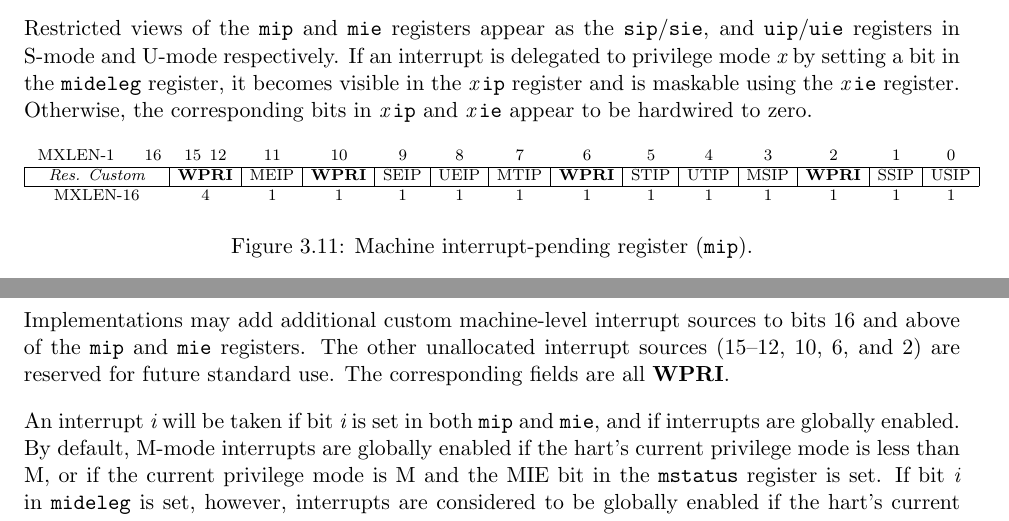
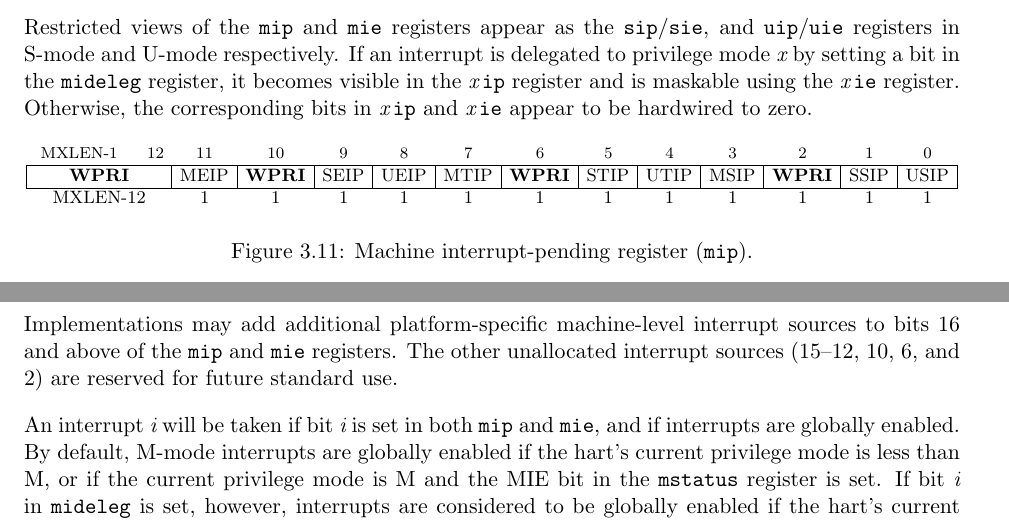
Before and after one commit to riscv/riscv-isa-manual, a LaTeX thesis (src/riscv-privileged.tex, which reads src/machine.tex): two parts of pages 42 and 44 of 113, joined at a grey line, cut so that both start at the same text. Compiled offline with pdfLaTeX.

Commit message:
Revert "Clarify that bits 16 and up of *ip/*ie are "custom""
This reverts commit 6e34c135660bee09210c1af2c9502042f0998f44.

```diff
--- a/src/machine.tex
+++ b/src/machine.tex
@@ -1223,12 +1223,11 @@ bits in {\em x}\,{\tt ip} and {\em x}\,{\tt ie} appear to be hardwired
 to zero.
 
 \begin{figure*}[h!]
-{\scriptsize
+{\footnotesize
 \begin{center}
 \setlength{\tabcolsep}{4pt}
-\begin{tabular}{Rccccccccccccc}
-\instbitrange{MXLEN-1}{16} &
-\instbitrange{15}{12} &
+\begin{tabular}{Rcccccccccccc}
+\instbitrange{MXLEN-1}{12} &
 \instbit{11} &
 \instbit{10} &
 \instbit{9} &
@@ -1242,8 +1241,7 @@ to zero.
 \instbit{1} &
 \instbit{0} \\
 \hline
-\multicolumn{1}{|c|}{\em Res. Custom} &
-\multicolumn{1}{c|}{\wpri} &
+\multicolumn{1}{|c|}{\wpri} &
 \multicolumn{1}{c|}{MEIP} &
 \multicolumn{1}{c|}{\wpri} &
 \multicolumn{1}{c|}{SEIP} &
@@ -1257,7 +1255,7 @@ to zero.
 \multicolumn{1}{c|}{SSIP} &
 \multicolumn{1}{c|}{USIP} \\
 \hline
-MXLEN-16 & 4 & 1 & 1 & 1 & 1 & 1 & 1 & 1 & 1 & 1 & 1 & 1 & 1 \\
+MXLEN-12 & 1 & 1 & 1 & 1 & 1 & 1 & 1 & 1 & 1 & 1 & 1 & 1 \\
 \end{tabular}
 \end{center}
 }
@@ -1267,4 +1265,3 @@ MXLEN-16 & 4 & 1 & 1 & 1 & 1 & 1 & 1 & 1 & 1 & 1 & 1 & 1 & 1 \\
 \end{figure*}
 
 \begin{figure*}[h!]
-{\scriptsize
@@ -1396,10 +1392,10 @@ interrupt-enable bits are hardwired to zero in the {\tt mip} and {\tt
   mie} registers respectively.  Hence, these are all effectively
 \warl\ fields.
 
-Implementations may add additional custom machine-level interrupt sources to
-bits 16 and above of the {\tt mip} and {\tt mie} registers.  The other
-unallocated interrupt sources (15--12, 10, 6, and 2) are reserved for future
-standard use.  The corresponding fields are all \wpri.
+Implementations may add additional platform-specific machine-level
+interrupt sources to bits 16 and above of the {\tt mip} and {\tt mie}
+registers.  The other unallocated interrupt sources (15--12, 10, 6, and 2)
+are reserved for future standard use.
 
 An interrupt {\em i} will be taken if bit {\em i} is set in both {\tt
   mip} and {\tt mie}, and if interrupts are globally enabled.  By
```
Also changed, not shown: src/machine.tex (11 more changed lines).
